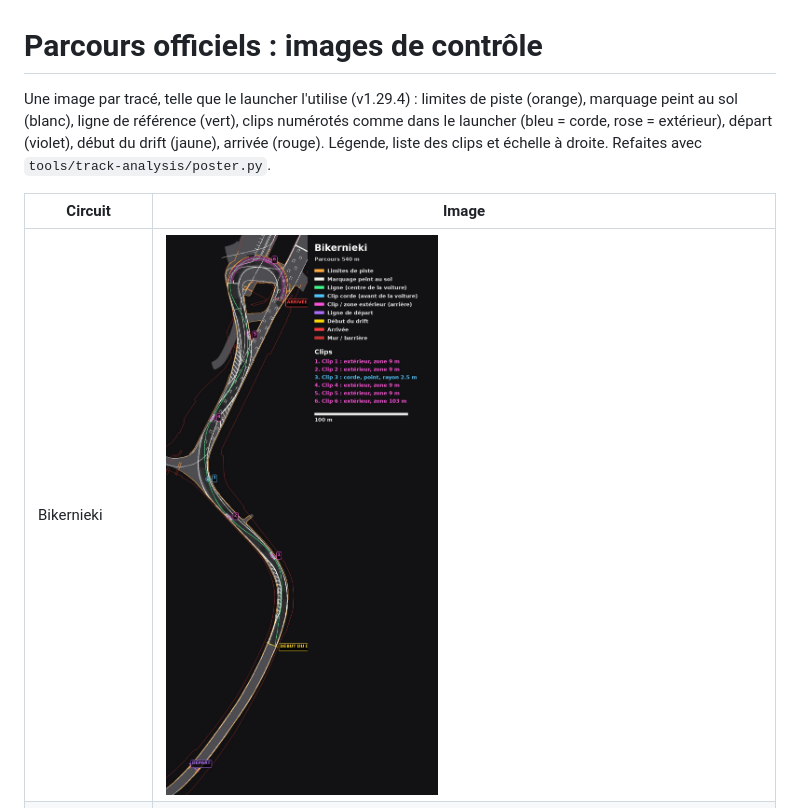
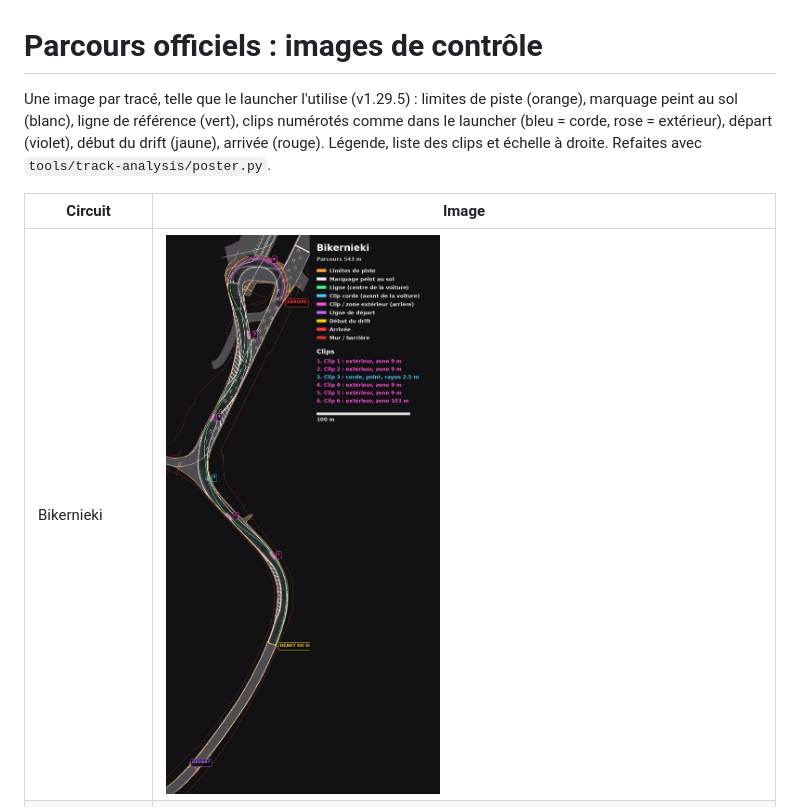
Before and after one commit to Pab-69/LKS-Launcher, a Markdown page: docs/parcours/README.md, the part around the change. Drawn GitHub-style; pictures changed too: docs/parcours/Bikernieki.jpg.

```diff
--- a/docs/parcours/README.md
+++ b/docs/parcours/README.md
@@ -1,6 +1,6 @@
 # Parcours officiels : images de contrôle
 
-Une image par tracé, telle que le launcher l'utilise (v1.29.4) : limites de piste (orange), marquage
+Une image par tracé, telle que le launcher l'utilise (v1.29.5) : limites de piste (orange), marquage
 peint au sol (blanc), ligne de référence (vert), clips numérotés comme dans le launcher (bleu = corde,
 rose = extérieur), départ (violet), début du drift (jaune), arrivée (rouge). Légende, liste des clips et
 échelle à droite. Refaites avec `tools/track-analysis/poster.py`.
```
Also changed, not shown: CHANGELOG.md (+4 -0 lines), 4 other files.
